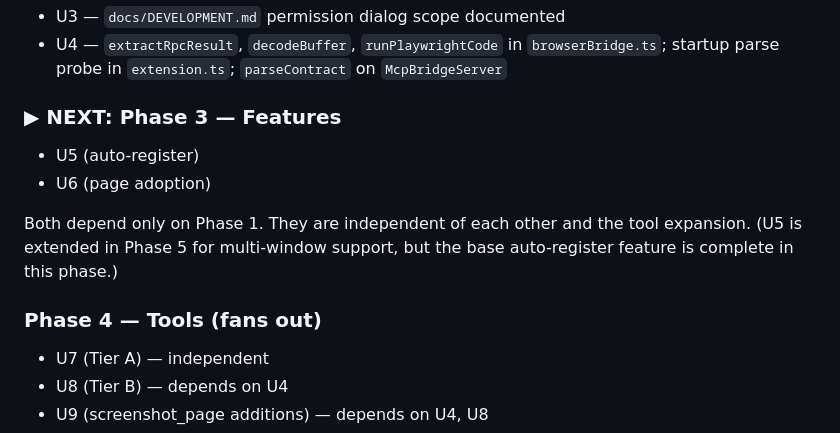
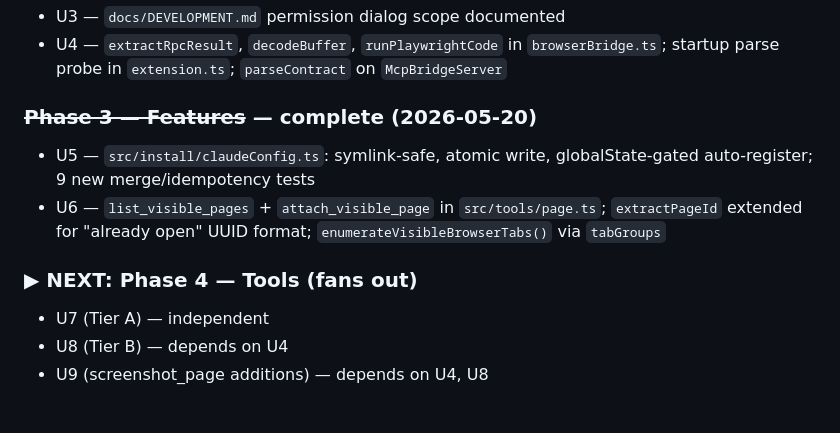
Before and after one commit to Nagell/vscode-integrated-browser-mcp, a Markdown page: docs/plans/2026-05-18-001-feat-tools-expansion-and-refactor-plan.md, the part around the change. Drawn GitHub-style; blank space fills up the shorter version.

Commit message:
docs(plans): mark Phase 3 complete, advance ▶ NEXT to Phase 4

```diff
--- a/docs/plans/2026-05-18-001-feat-tools-expansion-and-refactor-plan.md
+++ b/docs/plans/2026-05-18-001-feat-tools-expansion-and-refactor-plan.md
@@ -1649,16 +1649,13 @@ when the tool units land.
 - U3 — `docs/DEVELOPMENT.md` permission dialog scope documented
 - U4 — `extractRpcResult`, `decodeBuffer`, `runPlaywrightCode` in `browserBridge.ts`; startup parse probe in `extension.ts`; `parseContract` on `McpBridgeServer`
 
-### ▶ NEXT: Phase 3 — Features
-
-- U5 (auto-register)
-- U6 (page adoption)
-
-Both depend only on Phase 1. They are independent of each other and the tool
-expansion. (U5 is extended in Phase 5 for multi-window support, but the base
-auto-register feature is complete in this phase.)
-
-### Phase 4 — Tools (fans out)
+### ~~Phase 3 — Features~~ — complete (2026-05-20)
+
+- U5 — `src/install/claudeConfig.ts`: symlink-safe, atomic write, globalState-gated auto-register; 9 new merge/idempotency tests
+- U6 — `list_visible_pages` + `attach_visible_page` in `src/tools/page.ts`; `extractPageId` extended for "already open" UUID format; `enumerateVisibleBrowserTabs()` via `tabGroups`
+
+### ▶ NEXT: Phase 4 — Tools (fans out)
+
 - U7 (Tier A) — independent
 - U8 (Tier B) — depends on U4
 - U9 (screenshot_page additions) — depends on U4, U8
```
